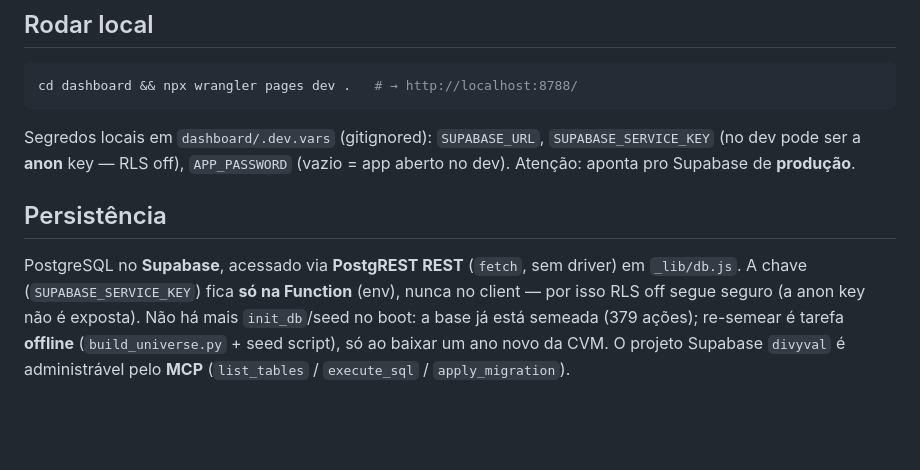
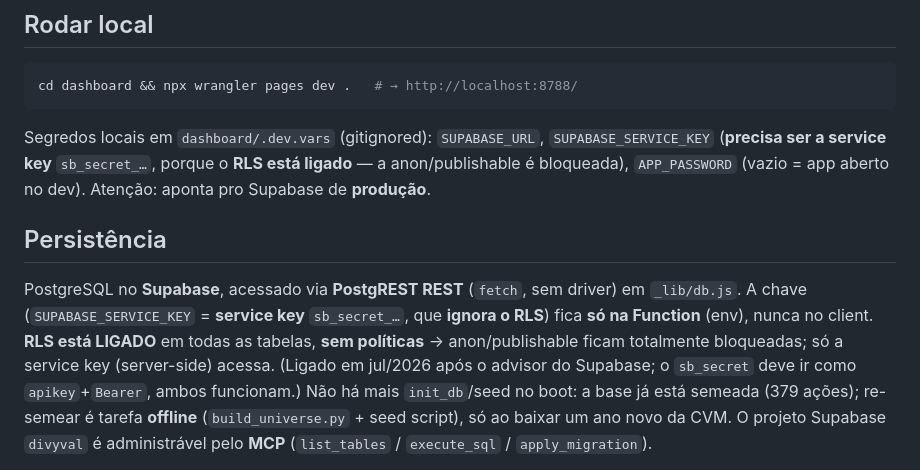
Before and after one commit to henriqueSpencer/divyval, a Markdown page: CLAUDE.md, the part around the change. Drawn GitHub-style; blank space fills up the shorter version.

Commit message:
Dashboard DIVYVAL: RLS ligado no Supabase + service key (sb_secret)
Segurança: habilitado Row-Level Security em todas as tabelas (sem políticas) e
Functions passam a usar a service key (sb_secret, ignora RLS) em vez da anon.
Anon/publishable ficam bloqueadas mesmo com a URL do projeto. Atualiza CLAUDE.md.

````diff
--- a/CLAUDE.md
+++ b/CLAUDE.md
@@ -36,13 +36,17 @@ As Functions são **buildless** (`fetch` puro, zero npm). A lógica de merge/CRU
 cd dashboard && npx wrangler pages dev .   # → http://localhost:8788/
 ```
 Segredos locais em `dashboard/.dev.vars` (gitignored): `SUPABASE_URL`, `SUPABASE_SERVICE_KEY`
-(no dev pode ser a **anon** key — RLS off), `APP_PASSWORD` (vazio = app aberto no dev).
+(**precisa ser a service key** `sb_secret_…`, porque o **RLS está ligado** — a anon/publishable é
+bloqueada), `APP_PASSWORD` (vazio = app aberto no dev).
 Atenção: aponta pro Supabase de **produção**.
 
 ## Persistência
 PostgreSQL no **Supabase**, acessado via **PostgREST REST** (`fetch`, sem driver) em `_lib/db.js`.
-A chave (`SUPABASE_SERVICE_KEY`) fica **só na Function** (env), nunca no client — por isso RLS off
-segue seguro (a anon key não é exposta). Não há mais `init_db`/seed no boot: a base já está semeada
+A chave (`SUPABASE_SERVICE_KEY` = **service key** `sb_secret_…`, que **ignora o RLS**) fica **só na
+Function** (env), nunca no client. **RLS está LIGADO** em todas as tabelas, **sem políticas** →
+anon/publishable ficam totalmente bloqueadas; só a service key (server-side) acessa. (Ligado em
+jul/2026 após o advisor do Supabase; o `sb_secret` deve ir como `apikey`+`Bearer`, ambos funcionam.)
+Não há mais `init_db`/seed no boot: a base já está semeada
 (379 ações); re-semear é tarefa **offline** (`build_universe.py` + seed script), só ao baixar um ano
 novo da CVM. O projeto Supabase `divyval` é administrável pelo **MCP** (`list_tables` /
 `execute_sql` / `apply_migration`).
````
